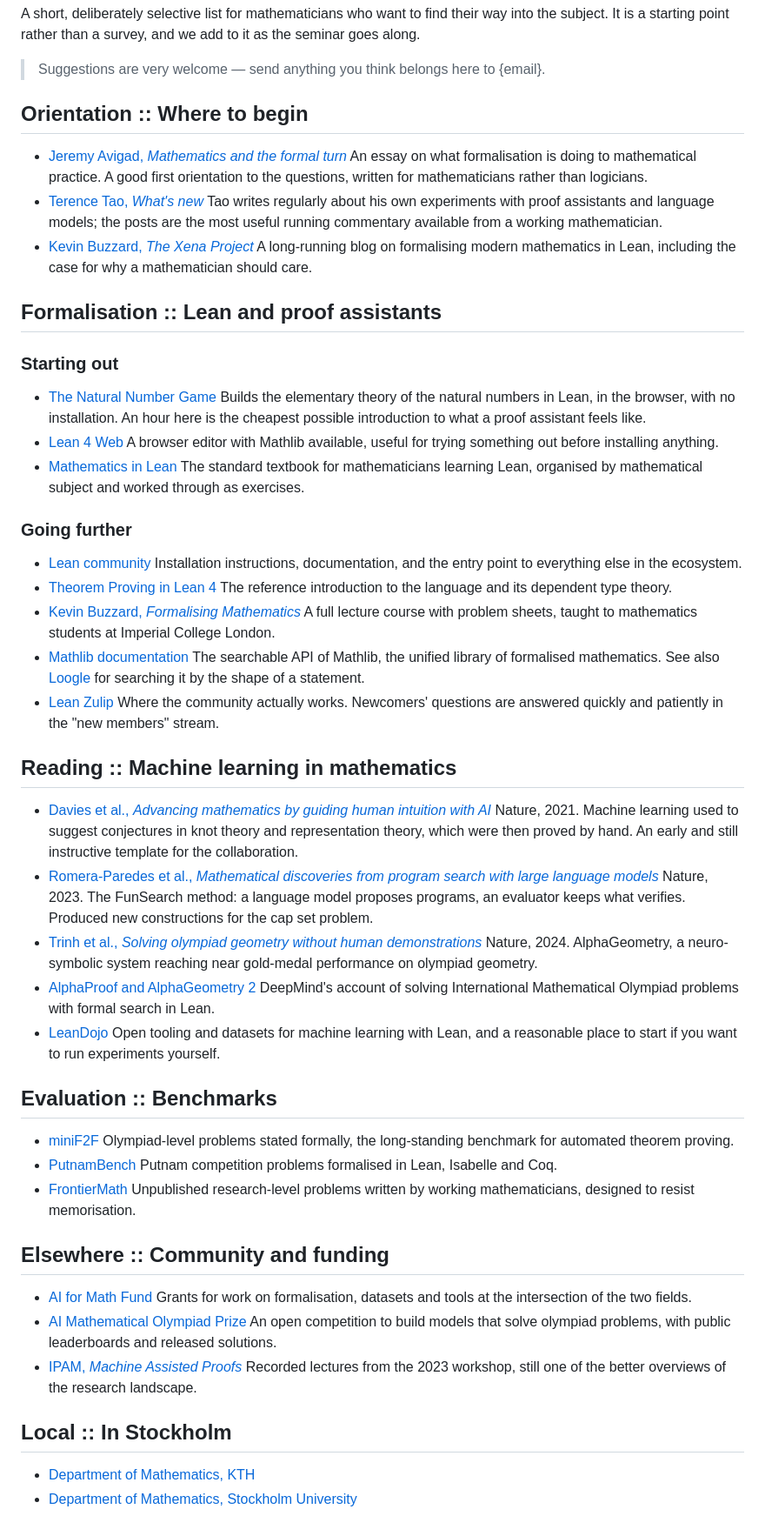
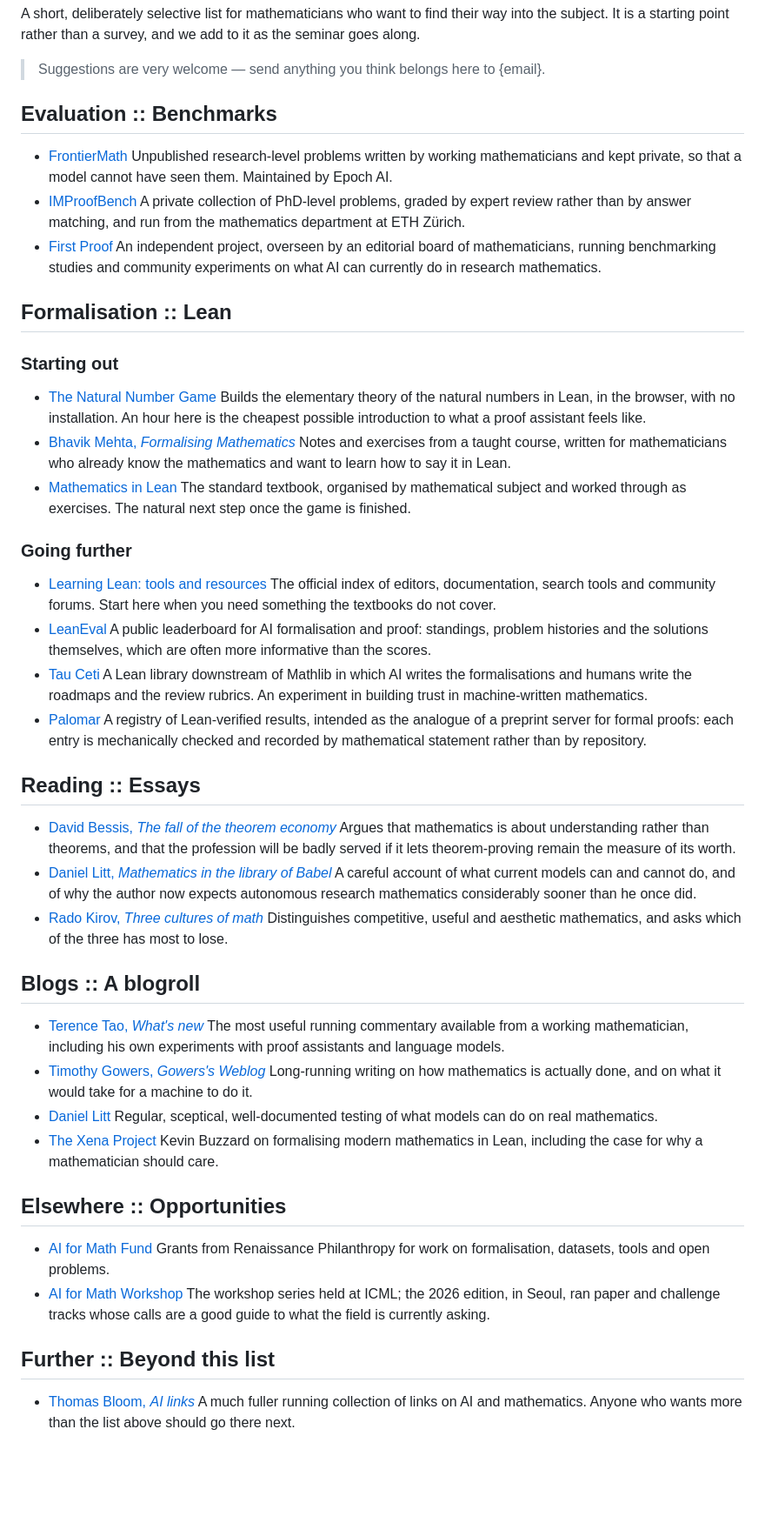
Before and after one commit to isabeldahlgren/ai4m-stockholm, a Markdown page: content/resources.md, the part around one of its changes. Shown at 87% size. Drawn GitHub-style; blank space fills up the shorter version.

Commit message:
Replace the resources page with a curated list
Benchmarks, Lean (starting out and going further), essays, a blogroll,
opportunities, and a pointer to Thomas Bloom's fuller collection.

Co-Authored-By: Claude Opus 5 <noreply@anthropic.com>

```diff
--- a/content/resources.md
+++ b/content/resources.md
@@ -12,16 +12,16 @@ A short, deliberately selective list for mathematicians who want to find their w
 
 > Suggestions are very welcome — send anything you think belongs here to {email}.
 
-## Orientation :: Where to begin
+## Evaluation :: Benchmarks
 
-- [Jeremy Avigad, *Mathematics and the formal turn*](https://arxiv.org/abs/2311.00007)
-  An essay on what formalisation is doing to mathematical practice. A good first orientation to the questions, written for mathematicians rather than logicians.
-- [Terence Tao, *What's new*](https://terrytao.wordpress.com/)
-  Tao writes regularly about his own experiments with proof assistants and language models; the posts are the most useful running commentary available from a working mathematician.
-- [Kevin Buzzard, *The Xena Project*](https://xenaproject.wordpress.com/)
-  A long-running blog on formalising modern mathematics in Lean, including the case for why a mathematician should care.
+- [FrontierMath](https://epoch.ai/frontiermath)
+  Unpublished research-level problems written by working mathematicians and kept private, so that a model cannot have seen them. Maintained by Epoch AI.
+- [IMProofBench](https://improofbench.math.ethz.ch/)
+  A private collection of PhD-level problems, graded by expert review rather than by answer matching, and run from the mathematics department at ETH Zürich.
+- [First Proof](https://1stproof.org/index.html)
+  An independent project, overseen by an editorial board of mathematicians, running benchmarking studies and community experiments on what AI can currently do in research mathematics.
 
-## Formalisation :: Lean and proof assistants
+## Formalisation :: Lean
 
 ### Starting out
 
@@ -29,54 +29,48 @@ A short, deliberately selective list for mathematicians who want to find their w
   Builds the elementary theory of the natural numbers in Lean, in the browser, with no installation. An hour here is the cheapest possible introduction to what a proof assistant feels like.
-- [Lean 4 Web](https://live.lean-lang.org/)
-  A browser editor with Mathlib available, useful for trying something out before installing anything.
-- [Mathematics in Lean](https://leanprover-community.github.io/mathematics_in_lean/)
-  The standard textbook for mathematicians learning Lean, organised by mathematical subject and worked through as exercises.
+- [Bhavik Mehta, *Formalising Mathematics*](https://b-mehta.github.io/formalising-mathematics-notes/)
+  Notes and exercises from a taught course, written for mathematicians who already know the mathematics and want to learn how to say it in Lean.
+- [Mathematics in Lean](https://leanprover-community.github.io/mathematics_in_lean/C01_Introduction.html)
+  The standard textbook, organised by mathematical subject and worked through as exercises. The natural next step once the game is finished.
 
 ### Going further
 
-- [Lean community](https://leanprover-community.github.io/)
-  Installation instructions, documentation, and the entry point to everything else in the ecosystem.
-- [Theorem Proving in Lean 4](https://lean-lang.org/theorem_proving_in_lean4/)
-  The reference introduction to the language and its dependent type theory.
-- [Kevin Buzzard, *Formalising Mathematics*](https://github.com/ImperialCollegeLondon/formalising-mathematics-2024)
-  A full lecture course with problem sheets, taught to mathematics students at Imperial College London.
-- [Mathlib documentation](https://leanprover-community.github.io/mathlib4_docs/)
-  The searchable API of Mathlib, the unified library of formalised mathematics. See also [Loogle](https://loogle.lean-lang.org/) for searching it by the shape of a statement.
-- [Lean Zulip](https://leanprover.zulipchat.com/)
-  Where the community actually works. Newcomers' questions are answered quickly and patiently in the "new members" stream.
+- [Learning Lean: tools and resources](https://lean-lang.org/learn/#resources)
+  The official index of editors, documentation, search tools and community forums. Start here when you need something the textbooks do not cover.
+- [LeanEval](https://lean-lang.org/eval/)
+  A public leaderboard for AI formalisation and proof: standings, problem histories and the solutions themselves, which are often more informative than the scores.
+- [Tau Ceti](https://github.com/TauCetiProject/TauCeti)
+  A Lean library downstream of Mathlib in which AI writes the formalisations and humans write the roadmaps and the review rubrics. An experiment in building trust in machine-written mathematics.
+- [Palomar](https://palomar-registry.org/)
+  A registry of Lean-verified results, intended as the analogue of a preprint server for formal proofs: each entry is mechanically checked and recorded by mathematical statement rather than by repository.
 
-## Reading :: Machine learning in mathematics
+## Reading :: Essays
 
-- [Davies et al., *Advancing mathematics by guiding human intuition with AI*](https://www.nature.com/articles/s41586-021-04086-6)
-  Nature, 2021. Machine learning used to suggest conjectures in knot theory and representation theory, which were then proved by hand. An early and still instructive template for the collaboration.
-- [Romera-Paredes et al., *Mathematical discoveries from program search with large language models*](https://www.nature.com/articles/s41586-023-06924-6)
-  Nature, 2023. The FunSearch method: a language model proposes programs, an evaluator keeps what verifies. Produced new constructions for the cap set problem.
-- [Trinh et al., *Solving olympiad geometry without human demonstrations*](https://www.nature.com/articles/s41586-023-06747-5)
-  Nature, 2024. AlphaGeometry, a neuro-symbolic system reaching near gold-medal performance on olympiad geometry.
-- [AlphaProof and AlphaGeometry 2](https://deepmind.google/discover/blog/ai-solves-imo-problems-at-silver-medal-level/)
-  DeepMind's account of solving International Mathematical Olympiad problems with formal search in Lean.
-- [LeanDojo](https://leandojo.org/)
-  Open tooling and datasets for machine learning with Lean, and a reasonable place to start if you want to run experiments yourself.
+- [David Bessis, *The fall of the theorem economy*](https://davidbessis.substack.com/p/the-fall-of-the-theorem-economy)
+  Argues that mathematics is about understanding rather than theorems, and that the profession will be badly served if it lets theorem-proving remain the measure of its worth.
+- [Daniel Litt, *Mathematics in the library of Babel*](https://www.daniellitt.com/blog/2026/2/20/mathematics-in-the-library-of-babel/)
+  A careful account of what current models can and cannot do, and of why the author now expects autonomous research mathematics considerably sooner than he once did.
+- [Rado Kirov, *Three cultures of math*](https://rkirov.github.io/posts/three-cultures-of-math/)
+  Distinguishes competitive, useful and aesthetic mathematics, and asks which of the three has most to lose.
 
-## Evaluation :: Benchmarks
+## Blogs :: A blogroll
 
-- [miniF2F](https://github.com/openai/miniF2F)
-  Olympiad-level problems stated formally, the long-standing benchmark for automated theorem proving.
-- [PutnamBench](https://github.com/trishullab/PutnamBench)
-  Putnam competition problems formalised in Lean, Isabelle and Coq.
-- [FrontierMath](https://epoch.ai/frontiermath)
-  Unpublished research-level problems written by working mathematicians, designed to resist memorisation.
+- [Terence Tao, *What's new*](https://terrytao.wordpress.com)
+  The most useful running commentary available from a working mathematician, including his own experiments with proof assistants and language models.
+- [Timothy Gowers, *Gowers's Weblog*](https://gowers.wordpress.com)
+  Long-running writing on how mathematics is actually done, and on what it would take for a machine to do it.
+- [Daniel Litt](https://www.daniellitt.com/blog/)
+  Regular, sceptical, well-documented testing of what models can do on real mathematics.
+- [The Xena Project](https://xenaproject.wordpress.com/)
+  Kevin Buzzard on formalising modern mathematics in Lean, including the case for why a mathematician should care.
 
-## Elsewhere :: Community and funding
+## Elsewhere :: Opportunities
 
-- [AI for Math Fund](https://renaissancephilanthropy.org/ai-for-math-fund/)
-  Grants for work on formalisation, datasets and tools at the intersection of the two fields.
-- [AI Mathematical Olympiad Prize](https://aimoprize.com/)
-  An open competition to build models that solve olympiad problems, with public leaderboards and released solutions.
-- [IPAM, *Machine Assisted Proofs*](https://www.ipam.ucla.edu/programs/workshops/machine-assisted-proofs/)
-  Recorded lectures from the 2023 workshop, still one of the better overviews of the research landscape.
+- [AI for Math Fund](https://www.renaissancephilanthropy.org/ai-for-math-fund/)
+  Grants from Renaissance Philanthropy for work on formalisation, datasets, tools and open problems.
+- [AI for Math Workshop](https://ai4math2026.github.io)
+  The workshop series held at ICML; the 2026 edition, in Seoul, ran paper and challenge tracks whose calls are a good guide to what the field is currently asking.
 
-## Local :: In Stockholm
+## Further :: Beyond this list
 
-- [Department of Mathematics, KTH](https://www.kth.se/math)
-- [Department of Mathematics, Stockholm University](https://www.math.su.se/)
+- [Thomas Bloom, *AI links*](http://www.thomasbloom.org/AIlinks.html)
+  A much fuller running collection of links on AI and mathematics. Anyone who wants more than the list above should go there next.
```
Also changed, not shown: other parts of content/resources.md (+1 -1 lines).
